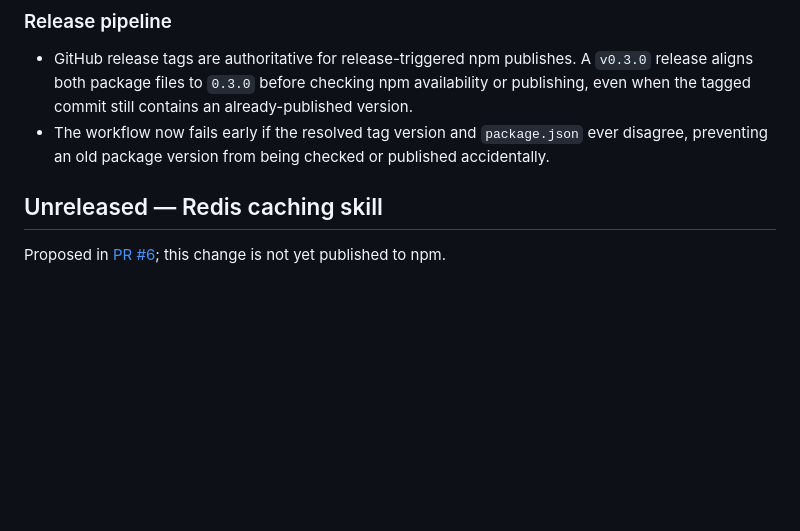
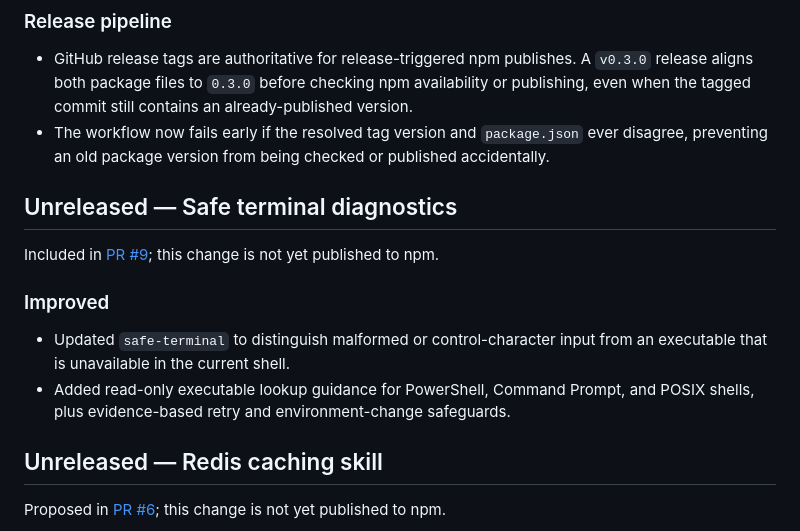
Before and after one commit to dprakash2101/dotnet-production-agent-skills, a Markdown page: RELEASE_NOTES.md, the part around the change. GitHub-like rendering; blank space fills up the shorter version.

Commit message:
Document safe-terminal release notes

```diff
--- a/RELEASE_NOTES.md
+++ b/RELEASE_NOTES.md
@@ -18,6 +18,15 @@
 
 - GitHub release tags are authoritative for release-triggered npm publishes. A `v0.3.0` release aligns both package files to `0.3.0` before checking npm availability or publishing, even when the tagged commit still contains an already-published version.
 - The workflow now fails early if the resolved tag version and `package.json` ever disagree, preventing an old package version from being checked or published accidentally.
+
+## Unreleased — Safe terminal diagnostics
+
+Included in [PR #9](https://github.com/dprakash2101/dotnet-production-agent-skills/pull/9); this change is not yet published to npm.
+
+### Improved
+
+- Updated `safe-terminal` to distinguish malformed or control-character input from an executable that is unavailable in the current shell.
+- Added read-only executable lookup guidance for PowerShell, Command Prompt, and POSIX shells, plus evidence-based retry and environment-change safeguards.
 
 ## Unreleased — Redis caching skill
 
```
